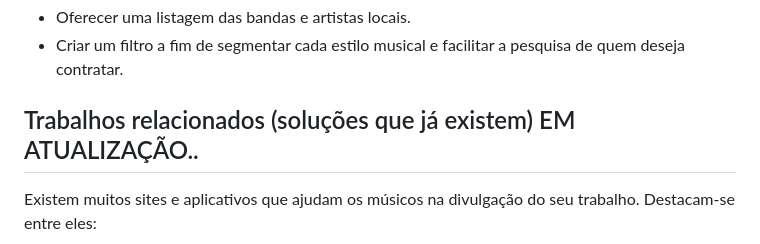
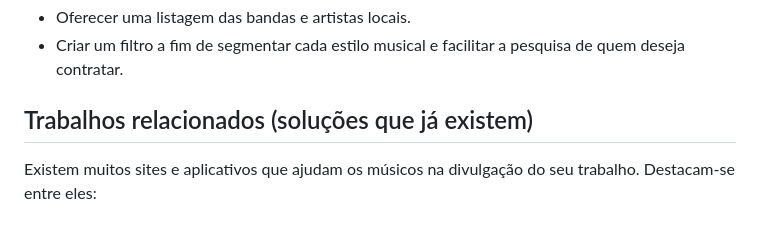
Before and after one commit to ICEI-PUC-Minas-PMV-ADS/pmv-ads-2023-1-e1-proj-web-t06-musica, a Markdown page: docs/01-Documentação de Contexto.md, the part around the change. GitHub-like rendering.

```diff
--- a/docs/01-Documentação de Contexto.md
+++ b/docs/01-Documentação de Contexto.md
@@ -22,7 +22,7 @@ Objetivos Específicos:
 - Oferecer uma listagem das bandas e artistas locais.
 - Criar um filtro a fim de segmentar cada estilo musical e facilitar a pesquisa de quem deseja contratar.
 
-## Trabalhos relacionados (soluções que já existem) EM ATUALIZAÇÃO..
+## Trabalhos relacionados (soluções que já existem)
 
 Existem muitos sites e aplicativos que ajudam os músicos na divulgação do seu trabalho. Destacam-se entre eles:
 
```
